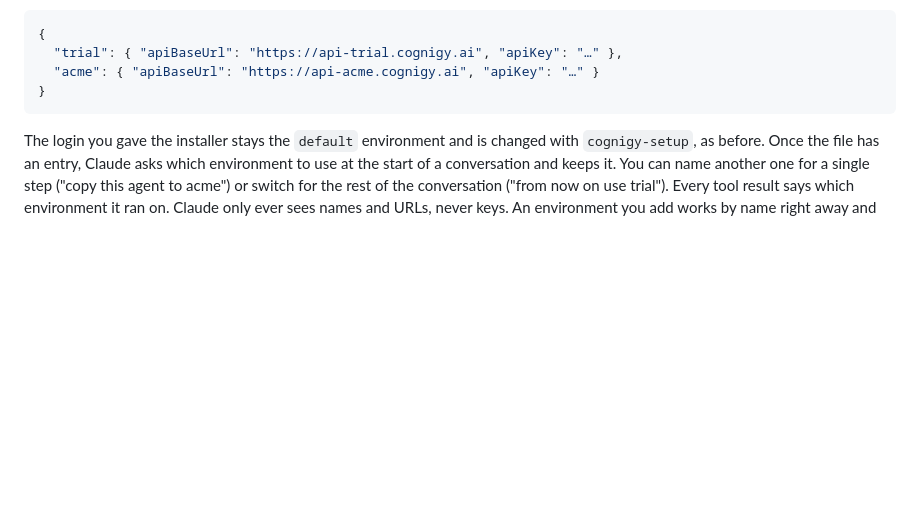
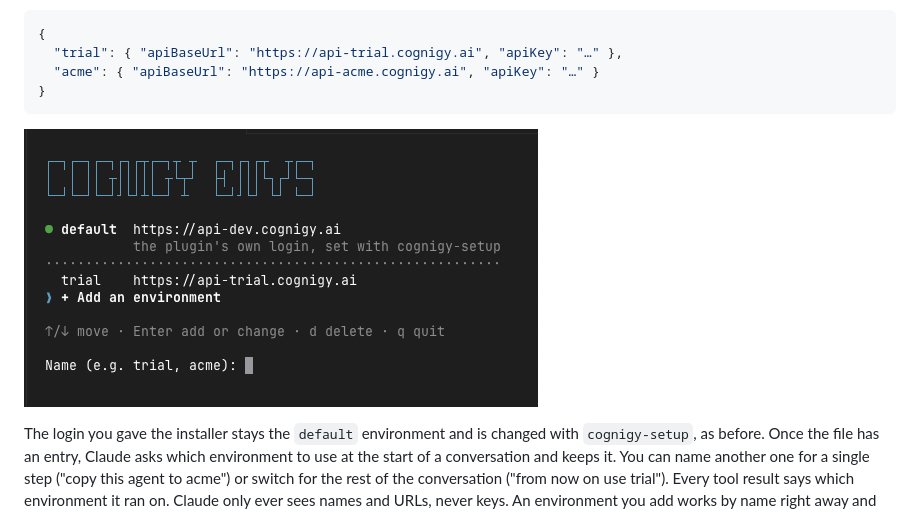
Before and after one commit to Cognigy/cognigy-plugin, a Markdown page: README.md, the part around the change. Drawn GitHub-style; pictures changed too: docs/cognigy-envs.png (added); blank space fills up the shorter version.

Commit message:
docs(environments): screenshot of the cognigy-envs menu in the README

````diff
--- a/README.md
+++ b/README.md
@@ -174,6 +174,8 @@ Run `cognigy-envs` in a terminal. The installer adds the command; without it, ru
   "acme": { "apiBaseUrl": "https://api-acme.cognigy.ai", "apiKey": "…" }
 }
 ```
+
+![The cognigy-envs menu: the default login above a dotted line, then trial and "+ Add an environment"](docs/cognigy-envs.png)
 
 The login you gave the installer stays the `default` environment and is changed with `cognigy-setup`, as before. Once the file has an entry, Claude asks which environment to use at the start of a conversation and keeps it. You can name another one for a single step ("copy this agent to acme") or switch for the rest of the conversation ("from now on use trial"). Every tool result says which environment it ran on. Claude only ever sees names and URLs, never keys. An environment you add works by name right away and shows up in Claude's list of choices after the session restarts.
 
````
